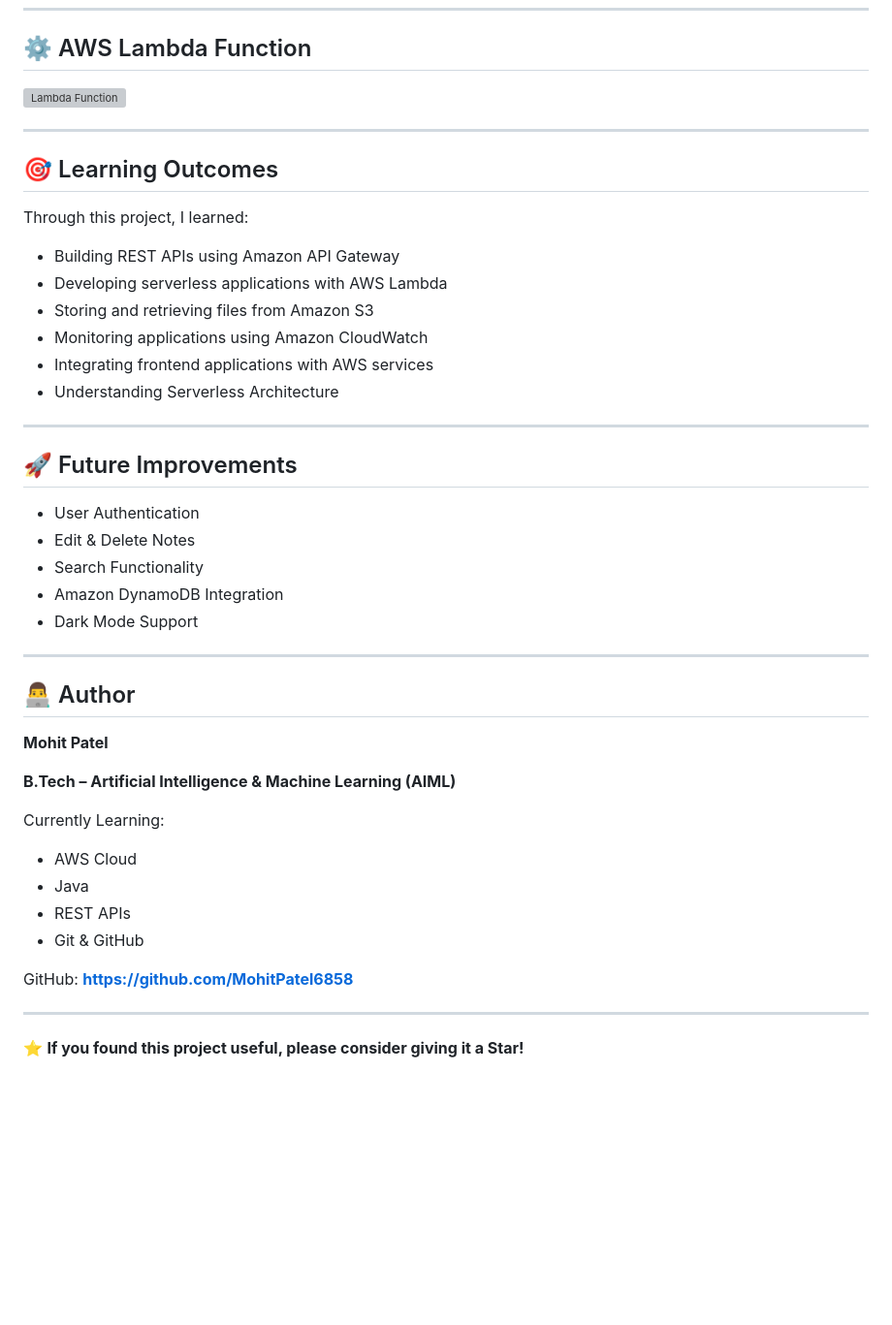
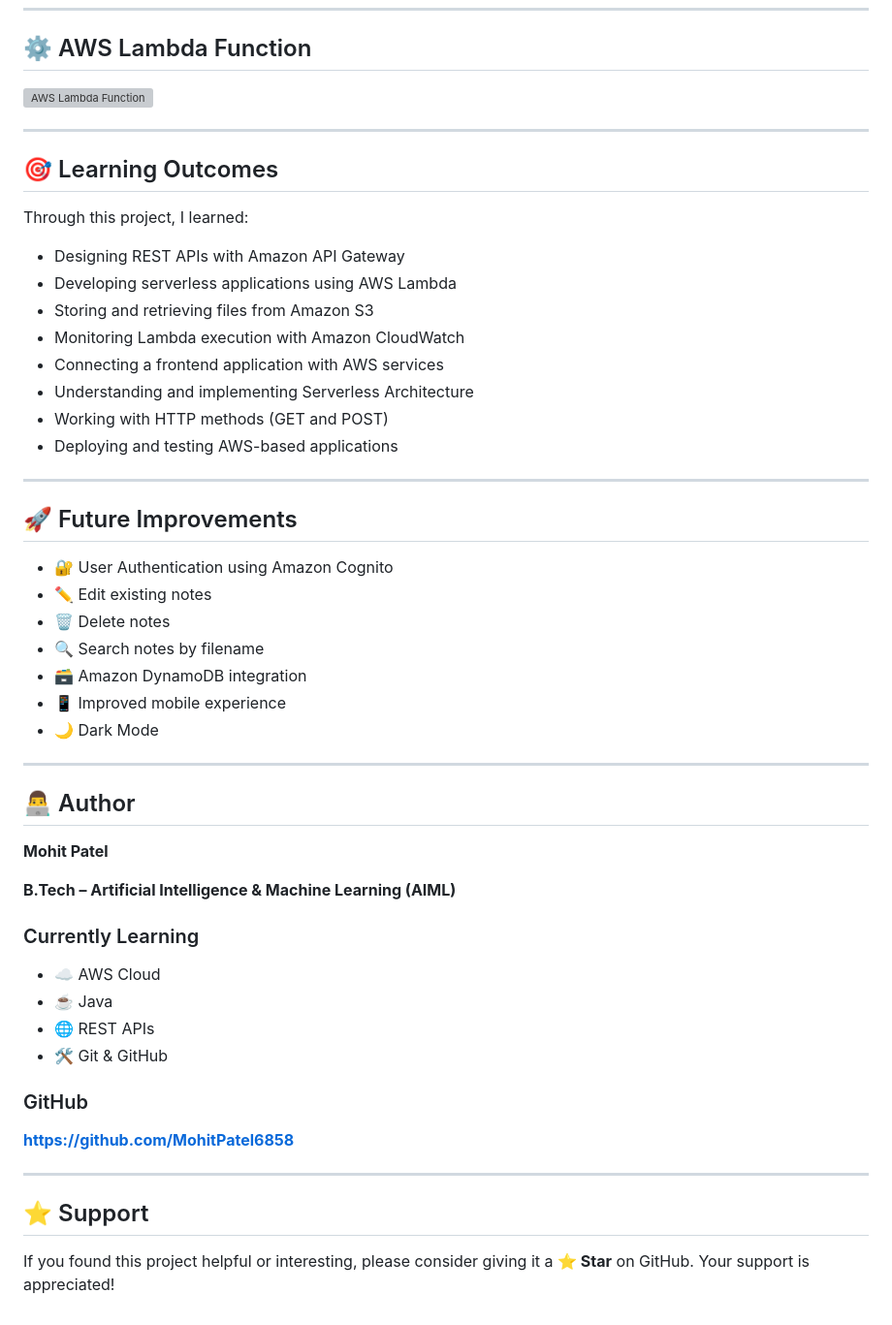
Before and after one commit to MohitPatel6858/aws-serverless-notes-manager, a Markdown page: readme.md, the part around one of its changes. Shown at 97% size. Drawn GitHub-style; blank space fills up the shorter version; grey boxes are pictures that could not be loaded.

```diff
--- a/readme.md
+++ b/readme.md
@@ -113,7 +136,7 @@ Amazon S3  CloudWatch
 
 ## ⚙️ AWS Lambda Function
 
-<img width="706" alt="Lambda Function" src="https://github.com/user-attachments/assets/ca009f1d-5a9b-433c-b9c7-71bdcaf9c537" />
+<img width="706" alt="AWS Lambda Function" src="https://github.com/user-attachments/assets/ca009f1d-5a9b-433c-b9c7-71bdcaf9c537" />
 
 ---
 
@@ -121,22 +144,26 @@ Amazon S3  CloudWatch
 
 Through this project, I learned:
 
-- Building REST APIs using Amazon API Gateway
-- Developing serverless applications with AWS Lambda
+- Designing REST APIs with Amazon API Gateway
+- Developing serverless applications using AWS Lambda
 - Storing and retrieving files from Amazon S3
-- Monitoring applications using Amazon CloudWatch
-- Integrating frontend applications with AWS services
-- Understanding Serverless Architecture
+- Monitoring Lambda execution with Amazon CloudWatch
+- Connecting a frontend application with AWS services
+- Understanding and implementing Serverless Architecture
+- Working with HTTP methods (GET and POST)
+- Deploying and testing AWS-based applications
 
 ---
 
 ## 🚀 Future Improvements
 
-- User Authentication
-- Edit & Delete Notes
-- Search Functionality
-- Amazon DynamoDB Integration
-- Dark Mode Support
+- 🔐 User Authentication using Amazon Cognito
+- ✏️ Edit existing notes
+- 🗑️ Delete notes
+- 🔍 Search notes by filename
+- 🗃️ Amazon DynamoDB integration
+- 📱 Improved mobile experience
+- 🌙 Dark Mode
 
 ---
 
@@ -146,14 +173,19 @@ Through this project, I learned:
 
 **B.Tech – Artificial Intelligence & Machine Learning (AIML)**
 
-Currently Learning:
-- AWS Cloud
-- Java
-- REST APIs
-- Git & GitHub
+### Currently Learning
 
-GitHub: **https://github.com/MohitPatel6858**
+- ☁️ AWS Cloud
+- ☕ Java
+- 🌐 REST APIs
+- 🛠️ Git & GitHub
+
+### GitHub
+
+**https://github.com/MohitPatel6858**
 
 ---
 
-⭐ **If you found this project useful, please consider giving it a Star!**
+## ⭐ Support
+
+If you found this project helpful or interesting, please consider giving it a **⭐ Star** on GitHub. Your support is appreciated!
```
Also changed, not shown: other parts of readme.md (+48 -25 lines).
